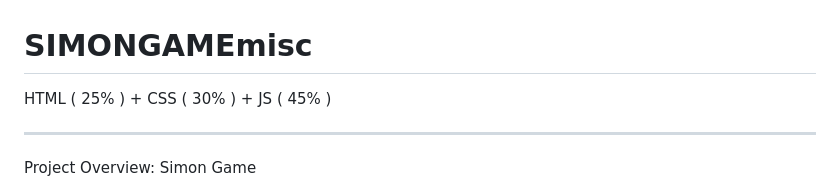
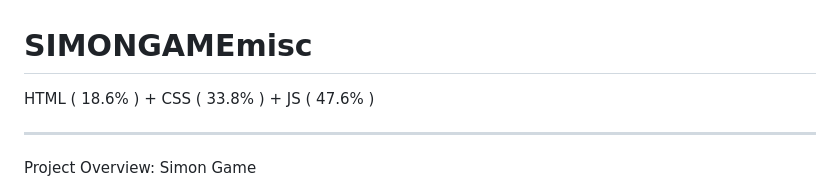
Before and after one commit to DRJayaswal/SIMONGAMEmisc, a Markdown page: README.md, the part around the change. Drawn GitHub-style.

```diff
--- a/README.md
+++ b/README.md
@@ -1,5 +1,5 @@
 # SIMONGAMEmisc
-HTML ( 25% ) + CSS ( 30% ) + JS ( 45% )
+HTML ( 18.6% ) + CSS ( 33.8% ) + JS ( 47.6% )
 
 ------------------------------------------------------------------------------------------------------------------------------------------------------------------------------------
 
```
